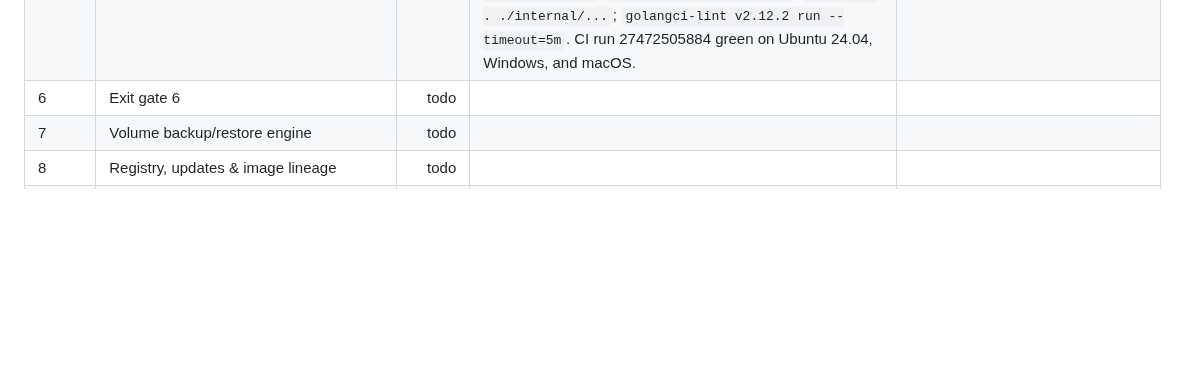
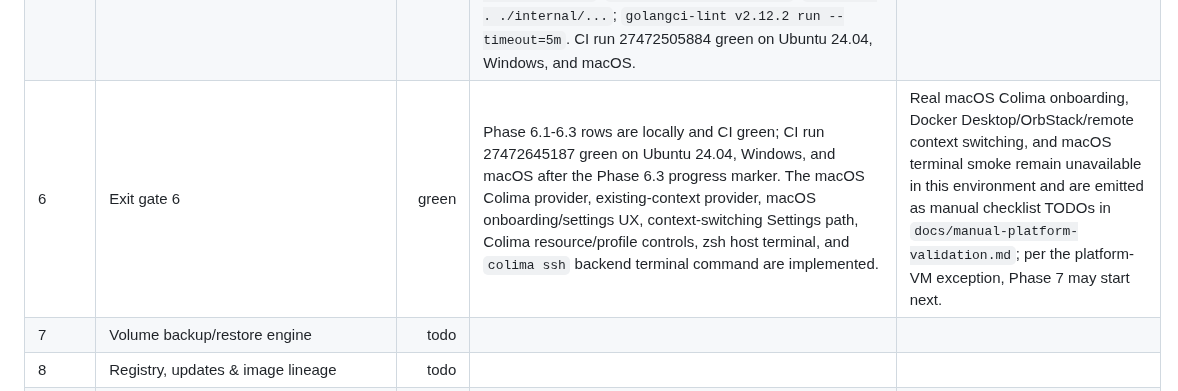
Before and after one commit to RCooLeR/Cairn, a Markdown page: PROGRESS.md, the part around the change. GitHub-like rendering; blank space fills up the shorter version.

Commit message:
docs: mark phase 6 exit gate green

```diff
--- a/PROGRESS.md
+++ b/PROGRESS.md
@@ -44,7 +44,7 @@ Status legend: `todo`, `in_progress`, `green`, `blocked`.
 | 6 | 6.1 macOS Colima provider | green | `MacOSColimaProvider` implements Homebrew/Docker/Compose/Buildx/Colima/context/daemon detection, `colima status --json` and `docker context ls --format json` parsers, Homebrew-based install CommandPlan with progress execution, `colima start|stop|restart -p <profile>` lifecycle, profile CPU/RAM/disk settings, context-scoped Docker/Compose commands, identity path mapping, and zsh/`colima ssh` terminal commands. Darwin app startup and `NewDefaultManager` now include Colima by default. Local `go test ./internal/providers`, `go test . ./internal/...`, `go vet . ./internal/...`, `go build . ./internal/...`, `golangci-lint v2.12.2 run --timeout=5m`, frontend ESLint, Vitest (39 tests), TypeScript, and audit green; CI run 27471354147 green on Ubuntu 24.04, Windows, and macOS. | Colima integration on a macOS runner/VM and Homebrew-present/absent manual rows are tracked in `docs/manual-platform-validation.md`; Phase 6.2 may start next. |
 | 6 | 6.2 Existing-context provider | green | `ExistingContextProvider` implements `ctx:<name>` provider IDs, Docker context discovery via `docker context ls --format json`, context-scoped Docker/Compose commands with `--context`, SDK host resolution from context metadata, daemon ping, Compose/Buildx checks, unencrypted `tcp://` warning badge data, host shell fallback, and non-mutating active-context selection through `ProviderService.SetDockerContext`. `providers.Manager.ListDockerContexts` now returns real contexts and `SetDockerContext` creates/persists a dynamic existing-context provider without running `docker context use`. Local `go test ./internal/providers`, `go test . ./internal/...`, `go vet . ./internal/...`, `go build . ./internal/...`, `golangci-lint v2.12.2 run --timeout=5m`, frontend ESLint, Vitest (39 tests), TypeScript, and audit green; CI run 27471756787 green on Ubuntu 24.04, Windows, and macOS. | Real Docker Desktop/OrbStack/Rancher/remote context matrix is tracked in `docs/manual-platform-validation.md`; Phase 6.3 may start next. |
 | 6 | 6.3 macOS onboarding branch + settings | green | macOS onboarding now branches to Colima with OS-aware backend cards, Colima profile/CPU/RAM/disk fields, provider check rows, install-plan preview, verify copy, and existing-context handoff into Settings. Settings now exposes macOS Colima resource/profile controls plus a Docker contexts table with refresh, current/available badges, unencrypted `tcp://` warning badge, and `ProviderService.SetDockerContext` activation without global Docker context mutation. React coverage exercises Colima checks/install planning and Colima settings/context switching. Local gates passed: frontend TypeScript, ESLint, Vitest (41 tests), Vite dev build, audit; `go test . ./internal/...`; `go vet . ./internal/...`; `go build . ./internal/...`; `golangci-lint v2.12.2 run --timeout=5m`. CI run 27472505884 green on Ubuntu 24.04, Windows, and macOS. | zsh host terminal behavior was implemented and tested in 6.1. Real macOS Colima onboarding, Colima-vs-Docker-Desktop context switching, and host/backend terminal smoke rows are tracked in `docs/manual-platform-validation.md` as unavailable-platform manual TODOs. |
-| 6 | Exit gate 6 | todo |  |  |
+| 6 | Exit gate 6 | green | Phase 6.1-6.3 rows are locally and CI green; CI run 27472645187 green on Ubuntu 24.04, Windows, and macOS after the Phase 6.3 progress marker. The macOS Colima provider, existing-context provider, macOS onboarding/settings UX, context-switching Settings path, Colima resource/profile controls, zsh host terminal, and `colima ssh` backend terminal command are implemented. | Real macOS Colima onboarding, Docker Desktop/OrbStack/remote context switching, and macOS terminal smoke remain unavailable in this environment and are emitted as manual checklist TODOs in `docs/manual-platform-validation.md`; per the platform-VM exception, Phase 7 may start next. |
 | 7 | Volume backup/restore engine | todo |  |  |
 | 8 | Registry, updates & image lineage | todo |  |  |
 | 9 | Settings, audit, notifications, cheatsheet polish | todo |  |  |
```
